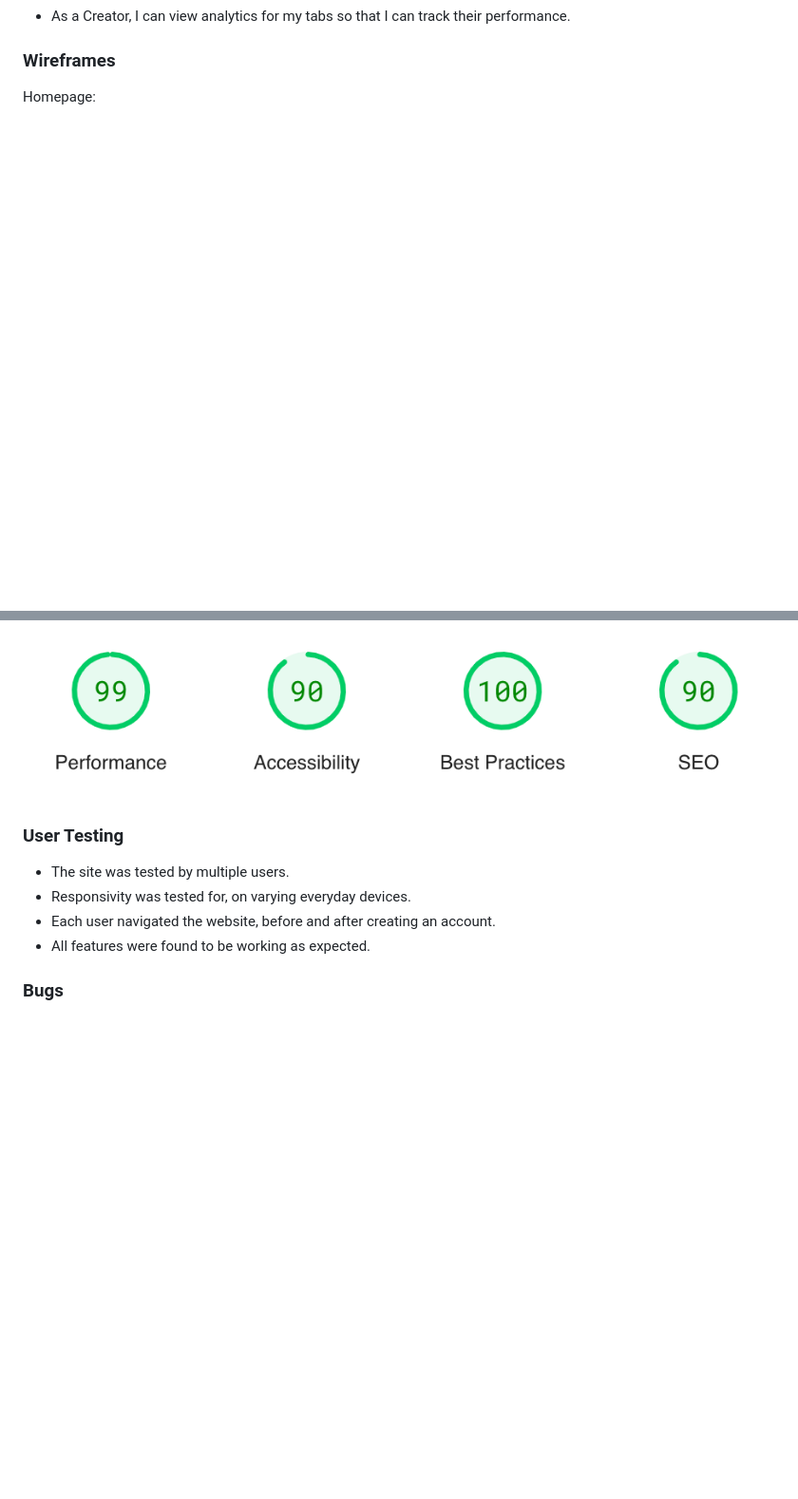
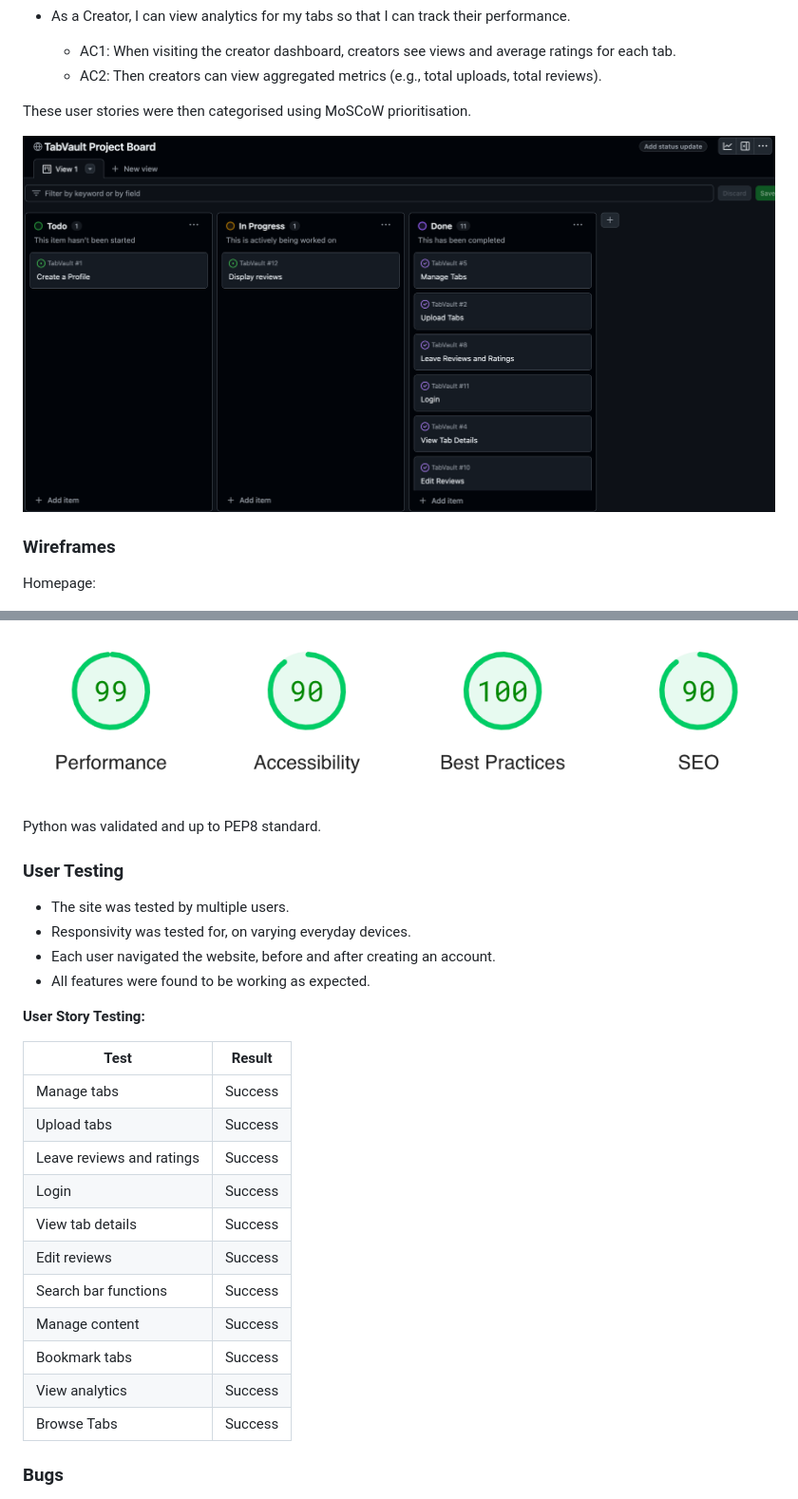
Before and after one commit to Oliver-Tommy/TabVault, a Markdown page: README.md, 2 parts joined by grey strips. Shown: that part at 95% size. Drawn GitHub-style; pictures changed too: readme/images/Project-board.png (added); blank space fills up the shorter version.

```diff
--- a/README.md
+++ b/README.md
@@ -113,4 +157,10 @@ Could haves:
 - As a Creator, I can view analytics for my tabs so that I can track their performance.
+  - AC1: When visiting the creator dashboard, creators see views and average ratings for each tab.
+  - AC2: Then creators can view aggregated metrics (e.g., total uploads, total reviews).
+
+These user stories were then categorised using MoSCoW prioritisation.
+
+![GitHub Project board](readme/images/Project-board.png)
 
 ### Wireframes
 
@@ -247,12 +297,30 @@ Desktop testing showed no issues.
 
 ![Image of the desktop lighthouse test](readme/images/desktop-lighthouse.png)
 
+Python was validated and up to PEP8 standard.
+
 ### User Testing
 
 - The site was tested by multiple users.
 - Responsivity was tested for, on varying everyday devices.
 - Each user navigated the website, before and after creating an account.
 - All features were found to be working as expected.
+
+<strong>User Story Testing:</strong>
+
+| Test                      | Result  |
+| ------------------------- | ------- |
+| Manage tabs               | Success |
+| Upload tabs               | Success |
+| Leave reviews and ratings | Success |
+| Login                     | Success |
+| View tab details          | Success |
+| Edit reviews              | Success |
+| Search bar functions      | Success |
+| Manage content            | Success |
+| Bookmark tabs             | Success |
+| View analytics            | Success |
+| Browse Tabs               | Success |
 
 ### Bugs
 
```
Also changed, not shown: other parts of README.md (+45 -1 lines).
